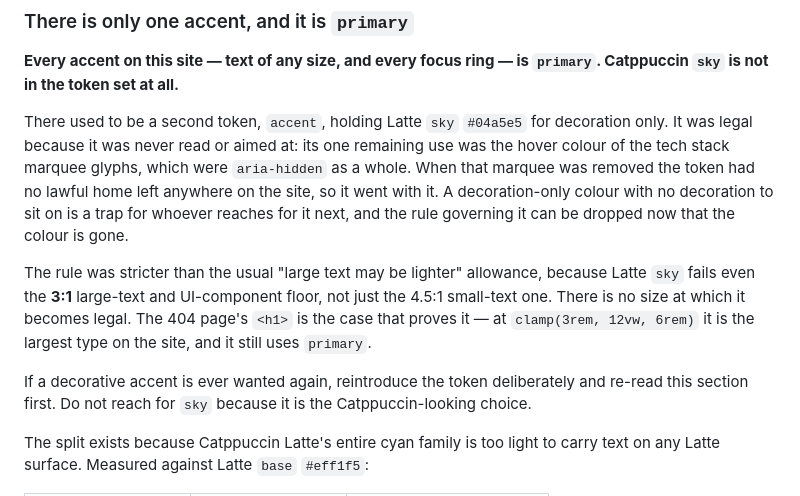
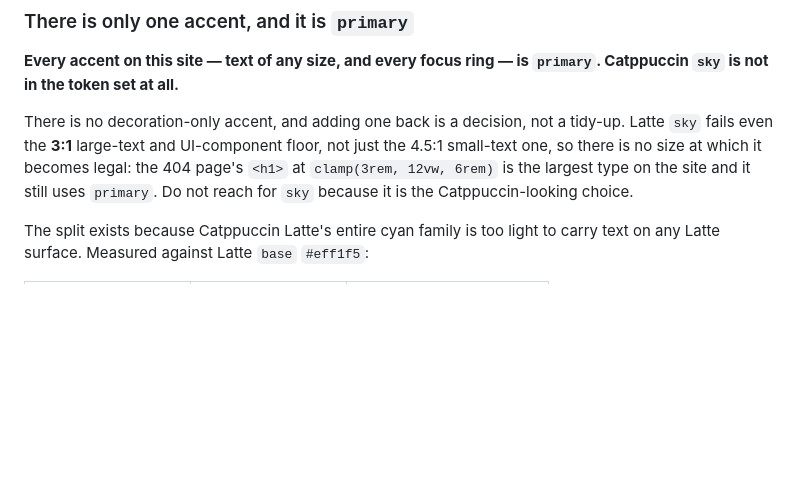
Before and after one commit to tatangharyadi/tatangharyadi.github.io, a Markdown page: DESIGN.md, the part around the change. GitHub-like rendering; blank space fills up the shorter version.

```diff
--- a/DESIGN.md
+++ b/DESIGN.md
@@ -246,22 +246,11 @@ counting as a defined colour. Do not adopt it early. The format is version
 **Every accent on this site — text of any size, and every focus ring — is
 `primary`. Catppuccin `sky` is not in the token set at all.**
 
-There used to be a second token, `accent`, holding Latte `sky` `#04a5e5` for
-decoration only. It was legal because it was never read or aimed at: its one
-remaining use was the hover colour of the tech stack marquee glyphs, which were
-`aria-hidden` as a whole. When that marquee was removed the token had no lawful
-home left anywhere on the site, so it went with it. A decoration-only colour with
-no decoration to sit on is a trap for whoever reaches for it next, and the rule
-governing it can be dropped now that the colour is gone.
-
-The rule was stricter than the usual "large text may be lighter" allowance,
-because Latte `sky` fails even the **3:1** large-text and UI-component floor, not
-just the 4.5:1 small-text one. There is no size at which it becomes legal. The
-404 page's `<h1>` is the case that proves it — at `clamp(3rem, 12vw, 6rem)` it is
-the largest type on the site, and it still uses `primary`.
-
-If a decorative accent is ever wanted again, reintroduce the token deliberately
-and re-read this section first. Do not reach for `sky` because it is the
+There is no decoration-only accent, and adding one back is a decision, not a
+tidy-up. Latte `sky` fails even the **3:1** large-text and UI-component floor,
+not just the 4.5:1 small-text one, so there is no size at which it becomes legal:
+the 404 page's `<h1>` at `clamp(3rem, 12vw, 6rem)` is the largest type on the
+site and it still uses `primary`. Do not reach for `sky` because it is the
 Catppuccin-looking choice.
 
 The split exists because Catppuccin Latte's entire cyan family is too light to
```
Also changed, not shown: ARCHITECTURE.md (+9 -16 lines).
